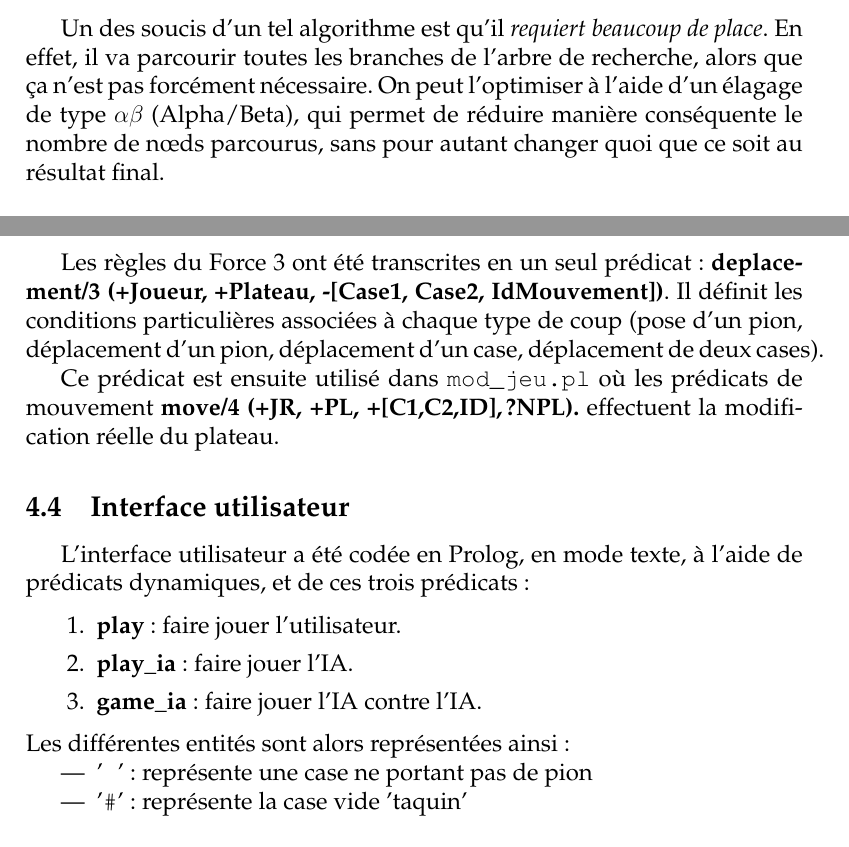
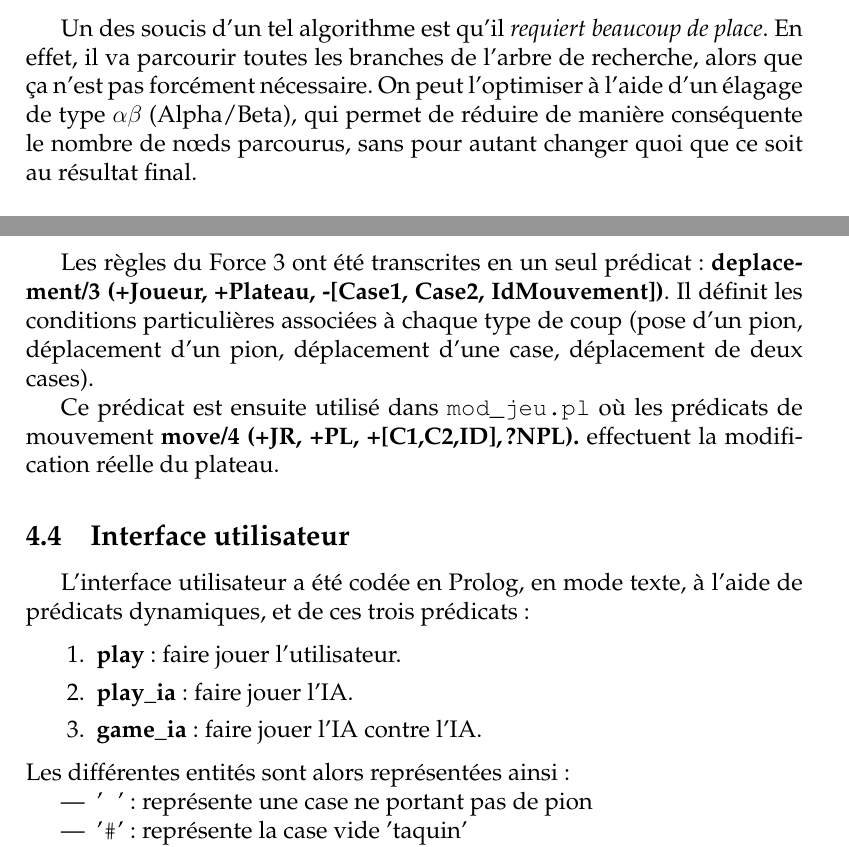
Before and after one commit to DePierre/force_3, a LaTeX document (doc/rapport.tex): two parts of pages 9 and 12 of 13, joined at a grey line, cut so that both start at the same text. Compiled offline with pdfLaTeX.

Commit message:
Correction du rapport

```diff
--- a/doc/rapport.tex
+++ b/doc/rapport.tex
@@ -243,5 +243,5 @@ int negaMax( int depth ) {
 \end{figure}
 
 \subsubsection{Élagage Alpha/Beta}
-Un des soucis d'un tel algorithme est qu'il \emph{requiert beaucoup de place}. En effet, il va parcourir toutes les branches de l'arbre de recherche, alors que ça n'est pas forcément nécessaire. On peut l'optimiser à l'aide d'un élagage de type $\alpha\beta$ (Alpha/Beta), qui permet de réduire manière conséquente le nombre de n\oe{}ds parcourus, sans pour autant changer quoi que ce soit au résultat final.
+Un des soucis d'un tel algorithme est qu'il \emph{requiert beaucoup de place}. En effet, il va parcourir toutes les branches de l'arbre de recherche, alors que ça n'est pas forcément nécessaire. On peut l'optimiser à l'aide d'un élagage de type $\alpha\beta$ (Alpha/Beta), qui permet de réduire de manière conséquente le nombre de n\oe{}ds parcourus, sans pour autant changer quoi que ce soit au résultat final.
 \\\\
@@ -303,7 +303,7 @@ Le plateau initial est instancié ainsi:\\
   \end{figure}
 
 \subsubsection{Coup}
-Les règles du Force 3 ont été transcrites en un seul prédicat : \textbf{deplacement/3 (+Joueur, +Plateau, -[Case1, Case2, IdMouvement])}. Il définit les conditions particulières associées à chaque type de coup (pose d'un pion, déplacement d'un pion, déplacement d'un case, déplacement de deux cases).
+Les règles du Force 3 ont été transcrites en un seul prédicat : \textbf{deplacement/3 (+Joueur, +Plateau, -[Case1, Case2, IdMouvement])}. Il définit les conditions particulières associées à chaque type de coup (pose d'un pion, déplacement d'un pion, déplacement d'une case, déplacement de deux cases).
 
 Ce prédicat est ensuite utilisé dans \texttt{mod\_jeu.pl} où les prédicats de mouvement \textbf{move/4 (+JR, +PL, +[C1,C2,ID], ?NPL).} effectuent la modification réelle du plateau.
 
@@ -316,13 +316,13 @@ Ce prédicat est ensuite utilisé dans \texttt{mod\_jeu.pl} où les prédicats d
     \item \textbf{play\_ia} : faire jouer l'IA.
     \item \textbf{game\_ia} : faire jouer l'IA contre l'IA.
 \end{enumerate}
-  Les diff\'erentes entit\'es sont alors repr\'esent\'ees ainsi :
+Les différentes entités sont alors représentées ainsi :
 
 \begin{itemize}
-    \item{'\texttt{ }' : repr\'esente une case ne portant pas de pion}
-    \item{'\texttt{\#}' : repr\'esente la case vide 'taquin'}
-    \item{'\texttt{o}' : repr\'esente un pion du joueur 1}
-    \item{'\texttt{x}' : repr\'esente un pion du joueur 2}
+    \item{'\texttt{ }' : représente une case ne portant pas de pion}
+    \item{'\texttt{\#}' : représente la case vide 'taquin'}
+    \item{'\texttt{o}' : représente un pion du joueur 1}
+    \item{'\texttt{x}' : représente un pion du joueur 2}
 \end{itemize}
 
 Par exemple, voici ce que donne un plateau de jeu initial et une possibilité de plateau gagnant pour le joueur 1 :
```
Also changed, not shown: doc/rapport.tex (10 more changed lines). Lines whose indentation alone changed are shown as unchanged.
